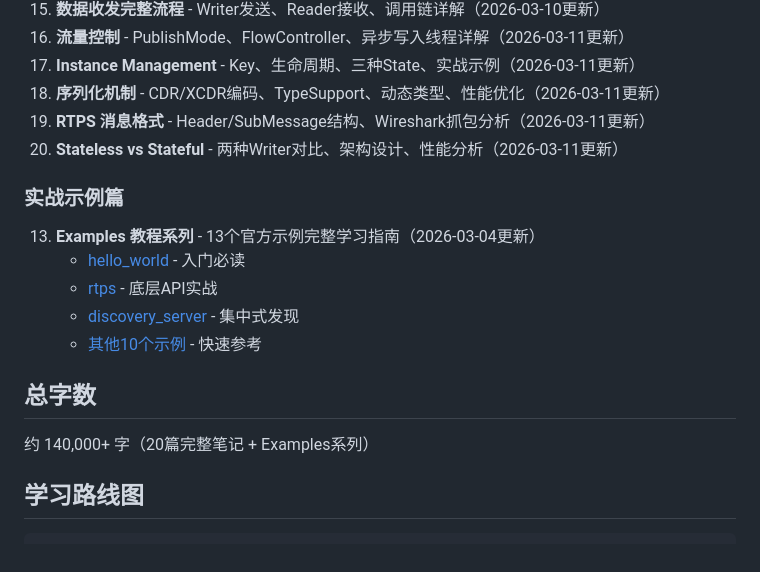
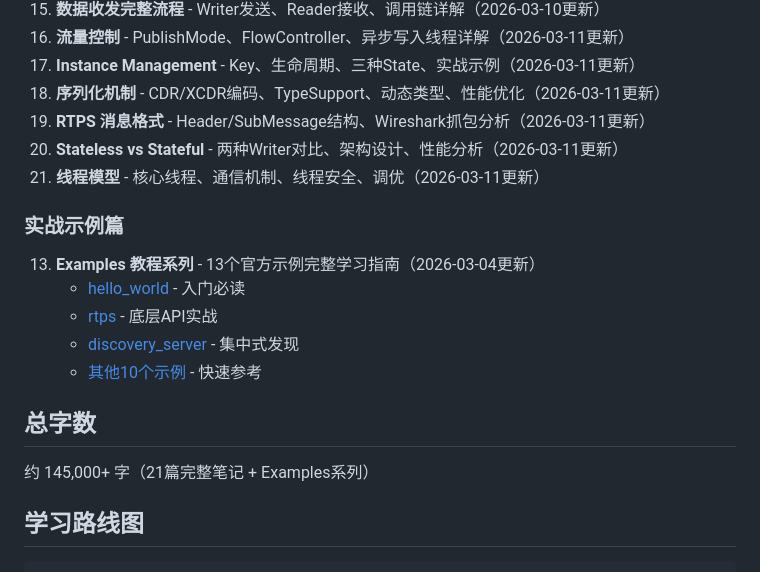
Before and after one commit to hex623/fastdds-notes, a Markdown page: README.md, the part around the change. Drawn GitHub-style.

Commit message:
更新 README - 添加线程模型笔记链接

```diff
--- a/README.md
+++ b/README.md
@@ -30,6 +30,7 @@
 18. **序列化机制** - CDR/XCDR编码、TypeSupport、动态类型、性能优化（2026-03-11更新）
 19. **RTPS 消息格式** - Header/SubMessage结构、Wireshark抓包分析（2026-03-11更新）
 20. **Stateless vs Stateful** - 两种Writer对比、架构设计、性能分析（2026-03-11更新）
+21. **线程模型** - 核心线程、通信机制、线程安全、调优（2026-03-11更新）
 
 ### 实战示例篇
 13. **Examples 教程系列** - 13个官方示例完整学习指南（2026-03-04更新）
@@ -40,7 +41,7 @@
 
 ## 总字数
 
-约 140,000+ 字（20篇完整笔记 + Examples系列）
+约 145,000+ 字（21篇完整笔记 + Examples系列）
 
 ## 学习路线图
 
```
